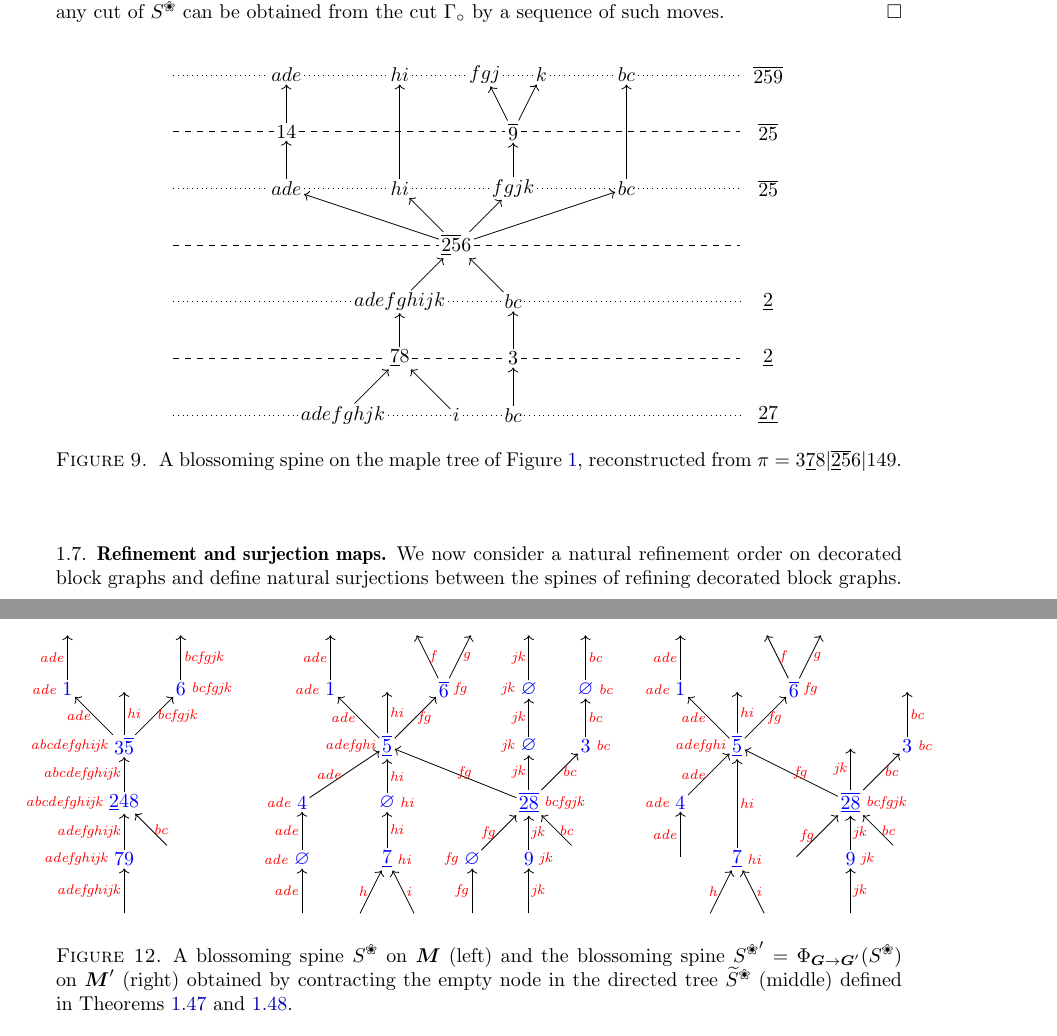
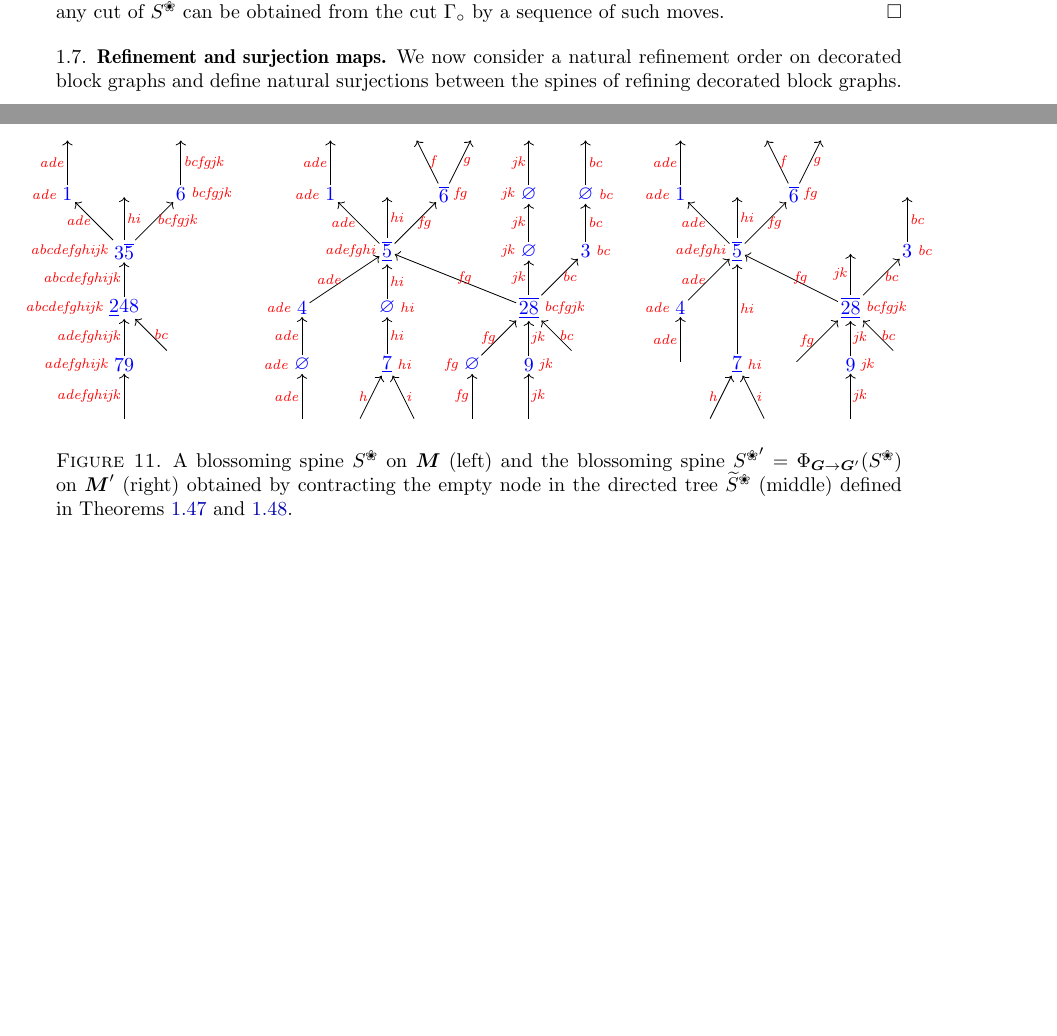
Before and after one commit to GuillaumeLaplante-Anfossi/blockgraph, a LaTeX paper (draft/blockgraph.tex): two parts of pages 12 and 13 of 23, joined at a grey line, cut so that both start at the same text, the shorter picture padded with empty space. Compiled offline with pdfLaTeX.

Commit message:
remove old picture surjection

```diff
--- a/draft/blockgraph.tex
+++ b/draft/blockgraph.tex
@@ -1299,64 +1299,64 @@ This is not strictly needed for the purposes of the next section, but it enlight
   The argument is symmetric for two cuts~$\Gamma$ and~$\Gamma'$ of~$\spine\blossom$ such that~$\Gamma \ssm \{X\} = \Gamma' \ssm B$ where~$B$ is the set of outgoing arcs and blossoms of a node~$X$ of~$\spine\blossom$.
   The result thus follows since any cut of~$\spine\blossom$ can be obtained from the cut~$\Gamma_\circ$ by a sequence of such moves.
 \end{proof}
-
-\begin{figure}[h!]
-  \begin{tikzpicture}
-    \node (0) at (0, 0) {$\updown[2] \up[5] 6$};
-    \node (1) at (-3, 1) {$ade$};
-    \node (2) at (-1, 1) {$hi$};
-    \node (3) at (1, 1) {$fgjk$};
-    \node (4) at (3, 1) {$bc$};
-    \node (5) at (3, 3) {$bc$};
-    \node (6) at (1.5, 3) {$k$};
-    \node (7) at (0.5, 3) {$fgj$};
-    \node (8) at (-1, 3) {$hi$};
-    \node (9) at (-3, 3) {$ade$};
-    \node (10) at (1, 2) {$\up[9]$};
-    \node (11) at (-3, 2) {$14$};
-    \node (12) at (-1, -1) {$adefghijk$};
-    \node (13) at (1, -1) {$bc$};
-    \node (14) at (-1, -2) {$\down[7] 8$};
-    \node (15) at (1, -2) {$3$};
-    \node (16) at (-2, -3) {$adefghjk$};
-    \node (17) at (0, -3) {$i$};
-    \node (18) at (1, -3) {$bc$};
-    \draw[->] (18)--(15);
-    \draw[->] (17)--(14);
-    \draw[->] (16)--(14);
-    \draw[->] (15)--(13);
-    \draw[->] (14)--(12);
-    \draw[->] (13)--(0);
-    \draw[->] (12)--(0);
-    \draw[->] (0)--(1);
-    \draw[->] (0)--(2);
-    \draw[->] (0)--(3);
-    \draw[->] (0)--(4);
-    \draw[->] (1)--(11);
-    \draw[->] (2)--(8);
-    \draw[->] (3)--(10);
-    \draw[->] (4)--(5);
-    \draw[->] (11)--(9);
-    \draw[->] (10)--(7);
-    \draw[->] (10)--(6);
-    \draw[dotted] (-5,-3)--(16)--(17)--(18)--(5,-3);
-    \draw[dashed] (-5,-2)--(14)--(15)--(5,-2);
-    \draw[dotted] (-5,-1)--(12)--(13)--(5,-1);
-    \draw[dashed] (-5,0)--(0)--(5,0);
-    \draw[dotted] (-5,1)--(1)--(2)--(3)--(4)--(5,1);
-    \draw[dashed] (-5,2)--(11)--(10)--(5,2);
-    \draw[dotted] (-5,3)--(9)--(8)--(7)--(6)--(5)--(5,3);
-    \node (20) at (5.5, -3) {$\down[2] \down[7]$};
-    \node (21) at (5.5, -2) {$\down[2]$};
-    \node (22) at (5.5, -1) {$\down[2]$};
-    \node (23) at (5.5, 0) {};
-    \node (24) at (5.5, 1) {$\up[2] \up[5]$};
-    \node (25) at (5.5, 2) {$\up[2] \up[5]$};
-    \node (26) at (5.5, 3) {$\up[2] \up[5] \up[9]$};
-  \end{tikzpicture}
-  \caption{A blossoming spine on the maple tree of \cref{fig:mapleBlock}, reconstructed from $\pi = 3 \down[7] 8 | \updown[2] \up[5] 6 | 149$.}
-  \label{fig:blossomingSpine}
-\end{figure}
+%
+%\begin{figure}[h!]
+%  \begin{tikzpicture}
+%    \node (0) at (0, 0) {$\updown[2] \up[5] 6$};
+%    \node (1) at (-3, 1) {$ade$};
+%    \node (2) at (-1, 1) {$hi$};
+%    \node (3) at (1, 1) {$fgjk$};
+%    \node (4) at (3, 1) {$bc$};
+%    \node (5) at (3, 3) {$bc$};
+%    \node (6) at (1.5, 3) {$k$};
+%    \node (7) at (0.5, 3) {$fgj$};
+%    \node (8) at (-1, 3) {$hi$};
+%    \node (9) at (-3, 3) {$ade$};
+%    \node (10) at (1, 2) {$\up[9]$};
+%    \node (11) at (-3, 2) {$14$};
+%    \node (12) at (-1, -1) {$adefghijk$};
+%    \node (13) at (1, -1) {$bc$};
+%    \node (14) at (-1, -2) {$\down[7] 8$};
+%    \node (15) at (1, -2) {$3$};
+%    \node (16) at (-2, -3) {$adefghjk$};
+%    \node (17) at (0, -3) {$i$};
+%    \node (18) at (1, -3) {$bc$};
+%    \draw[->] (18)--(15);
+%    \draw[->] (17)--(14);
+%    \draw[->] (16)--(14);
+%    \draw[->] (15)--(13);
+%    \draw[->] (14)--(12);
+%    \draw[->] (13)--(0);
+%    \draw[->] (12)--(0);
+%    \draw[->] (0)--(1);
+%    \draw[->] (0)--(2);
+%    \draw[->] (0)--(3);
+%    \draw[->] (0)--(4);
+%    \draw[->] (1)--(11);
+%    \draw[->] (2)--(8);
+%    \draw[->] (3)--(10);
+%    \draw[->] (4)--(5);
+%    \draw[->] (11)--(9);
+%    \draw[->] (10)--(7);
+%    \draw[->] (10)--(6);
+%    \draw[dotted] (-5,-3)--(16)--(17)--(18)--(5,-3);
+%    \draw[dashed] (-5,-2)--(14)--(15)--(5,-2);
+%    \draw[dotted] (-5,-1)--(12)--(13)--(5,-1);
+%    \draw[dashed] (-5,0)--(0)--(5,0);
+%    \draw[dotted] (-5,1)--(1)--(2)--(3)--(4)--(5,1);
+%    \draw[dashed] (-5,2)--(11)--(10)--(5,2);
+%    \draw[dotted] (-5,3)--(9)--(8)--(7)--(6)--(5)--(5,3);
+%    \node (20) at (5.5, -3) {$\down[2] \down[7]$};
+%    \node (21) at (5.5, -2) {$\down[2]$};
+%    \node (22) at (5.5, -1) {$\down[2]$};
+%    \node (23) at (5.5, 0) {};
+%    \node (24) at (5.5, 1) {$\up[2] \up[5]$};
+%    \node (25) at (5.5, 2) {$\up[2] \up[5]$};
+%    \node (26) at (5.5, 3) {$\up[2] \up[5] \up[9]$};
+%  \end{tikzpicture}
+%  \caption{A blossoming spine on the maple tree of \cref{fig:mapleBlock}, reconstructed from $\pi = 3 \down[7] 8 | \updown[2] \up[5] 6 | 149$.}
+%  \label{fig:blossomingSpine}
+%\end{figure}
 
 %%%%%%%%%%%%%%%%%%%%%%%%%%%%%%%%%%%%%%%
 
```
